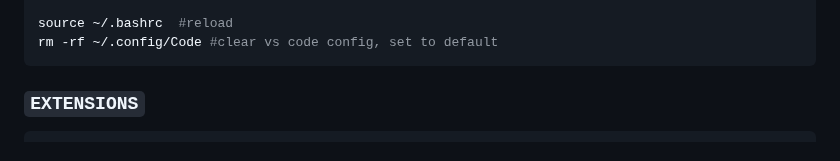
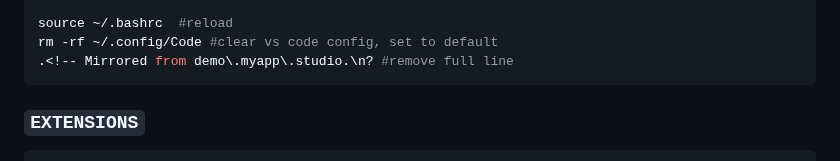
Before and after one commit to navjotsinghprince/cmd, a Markdown page: README.md, the part around the change. Drawn GitHub-style.

````diff
--- a/README.md
+++ b/README.md
@@ -267,6 +267,7 @@ function push() {
 
 source ~/.bashrc  #reload
 rm -rf ~/.config/Code #clear vs code config, set to default
+.<!-- Mirrored from demo\.myapp\.studio.\n? #remove full line
 ```
 
 ### ```EXTENSIONS```
````
